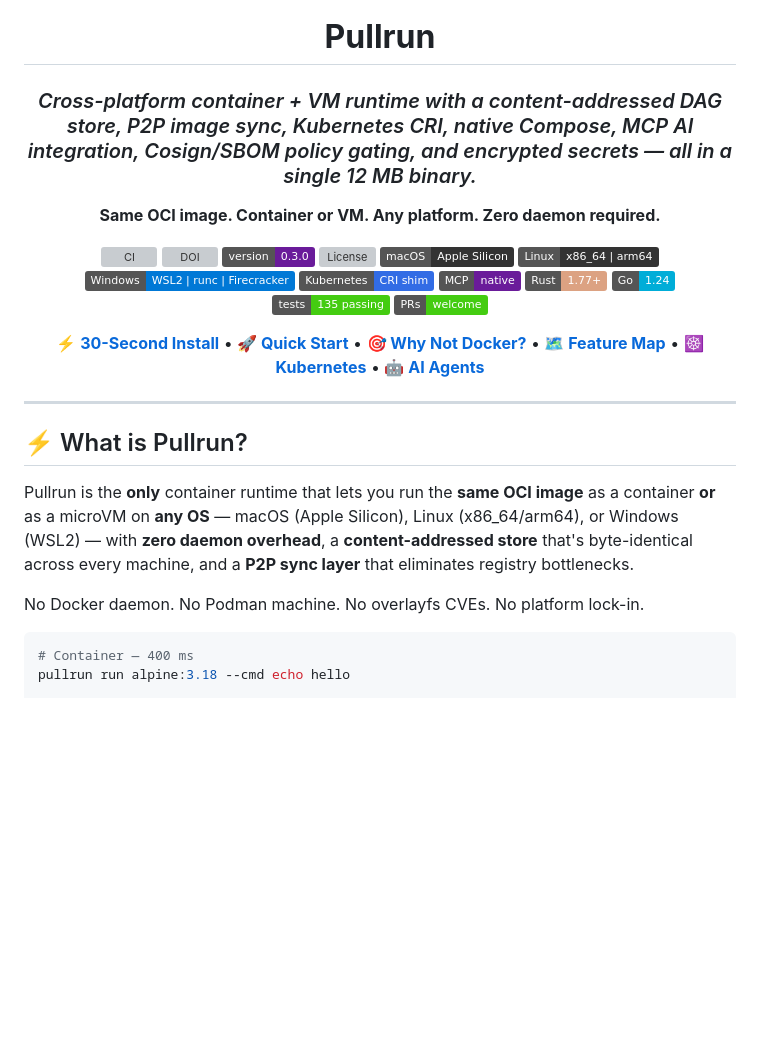
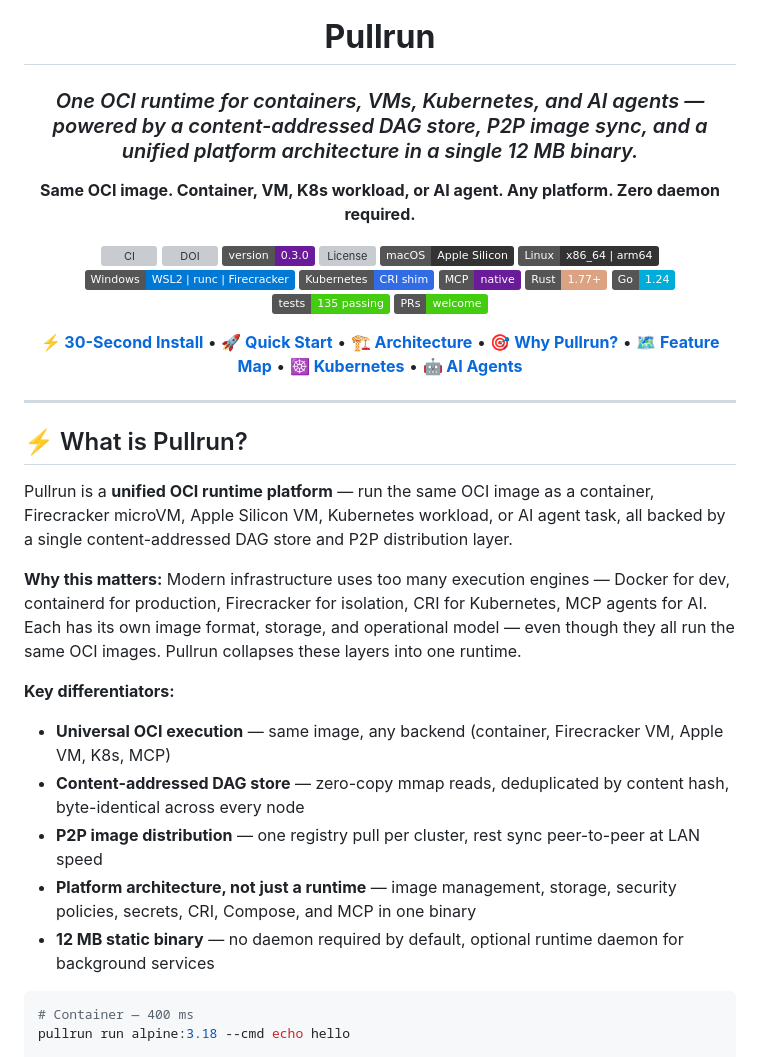
Before and after one commit to pullrun/pullrun, a Markdown page: README.md, the part around the change. GitHub-like rendering; badges without logos; blank space fills up the shorter version; grey boxes are pictures that could not be loaded.

Commit message:
docs: update README with architecture-centric messaging

````diff
--- a/README.md
+++ b/README.md
@@ -4,9 +4,9 @@
 
 # **Pullrun**
 
-### *Cross-platform container + VM runtime with a content-addressed DAG store, P2P image sync, Kubernetes CRI, native Compose, MCP AI integration, Cosign/SBOM policy gating, and encrypted secrets — all in a single 12 MB binary.*
+### *One OCI runtime for containers, VMs, Kubernetes, and AI agents — powered by a content-addressed DAG store, P2P image sync, and a unified platform architecture in a single 12 MB binary.*
 
-**Same OCI image. Container or VM. Any platform. Zero daemon required.**
+**Same OCI image. Container, VM, K8s workload, or AI agent. Any platform. Zero daemon required.**
 
 [![CI](https://img.shields.io/github/actions/workflow/status/pullrun/pullrun/ci.yml?branch=main&logo=github&label=CI)](https://github.com/pullrun/pullrun/actions/workflows/ci.yml)
 [![DOI](https://zenodo.org/badge/DOI/10.5281/zenodo.20679669.svg)](https://doi.org/10.5281/zenodo.20679669)
@@ -27,7 +27,8 @@
 <p align="center">
   <a href="#-install"><b>⚡ 30-Second Install</b></a> •
   <a href="#-quick-start"><b>🚀 Quick Start</b></a> •
-  <a href="#-why-pullrun-over-docker"><b>🎯 Why Not Docker?</b></a> •
+  <a href="#-architecture"><b>🏗️ Architecture</b></a> •
+  <a href="#-why-pullrun"><b>🎯 Why Pullrun?</b></a> •
   <a href="#-features"><b>🗺️ Feature Map</b></a> •
   <a href="#-kubernetes"><b>☸️ Kubernetes</b></a> •
   <a href="#-mcp-ai-integration"><b>🤖 AI Agents</b></a>
@@ -37,9 +38,16 @@
 
 ## ⚡ What is Pullrun?
 
-Pullrun is the **only** container runtime that lets you run the **same OCI image** as a container **or** as a microVM on **any OS** — macOS (Apple Silicon), Linux (x86_64/arm64), or Windows (WSL2) — with **zero daemon overhead**, a **content-addressed store** that's byte-identical across every machine, and a **P2P sync layer** that eliminates registry bottlenecks.
+Pullrun is a **unified OCI runtime platform** — run the same OCI image as a container, Firecracker microVM, Apple Silicon VM, Kubernetes workload, or AI agent task, all backed by a single content-addressed DAG store and P2P distribution layer.
 
-No Docker daemon. No Podman machine. No overlayfs CVEs. No platform lock-in.
+**Why this matters:** Modern infrastructure uses too many execution engines — Docker for dev, containerd for production, Firecracker for isolation, CRI for Kubernetes, MCP agents for AI. Each has its own image format, storage, and operational model — even though they all run the same OCI images. Pullrun collapses these layers into one runtime.
+
+**Key differentiators:**
+- **Universal OCI execution** — same image, any backend (container, Firecracker VM, Apple VM, K8s, MCP)
+- **Content-addressed DAG store** — zero-copy mmap reads, deduplicated by content hash, byte-identical across every node
+- **P2P image distribution** — one registry pull per cluster, rest sync peer-to-peer at LAN speed
+- **Platform architecture, not just a runtime** — image management, storage, security policies, secrets, CRI, Compose, and MCP in one binary
+- **12 MB static binary** — no daemon required by default, optional runtime daemon for background services
 
 ```bash
 # Container — 400 ms
````
